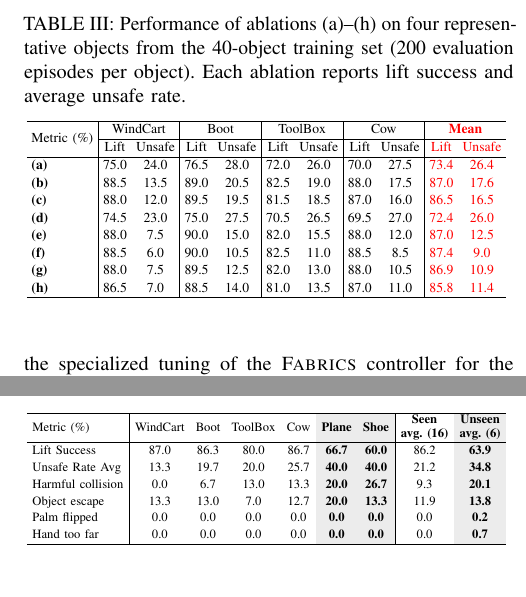
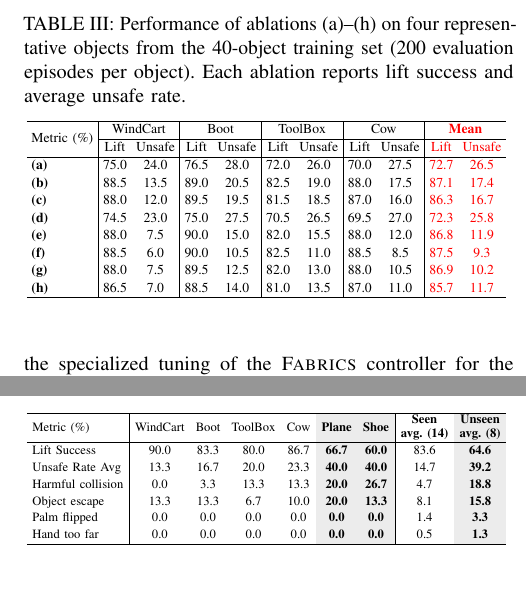
Before and after one commit to Chiniklas/RAL_dexsafedagger, a LaTeX paper (main.tex, which reads table/ablation_studies.tex, table/real_world_results.tex): two parts of the columns of pages 8 and 10 of 11, joined at a grey line, cut so that both start at the same text. Compiled offline with pdfLaTeX.

Commit message:
update statistics

```diff
--- a/table/ablation_studies.tex
+++ b/table/ablation_studies.tex
@@ -23,14 +23,14 @@ reports lift success and average unsafe rate.}
 & Lift  & Unsafe
 & Lift  & Unsafe  \\
 \hline
-\textbf{(a)} & 75.0 & 24.0 & 76.5 & 28.0 & 72.0 & 26.0 & 70.0 & 27.5 & 73.4 & 26.4 \\
-\textbf{(b)} & 88.5 & 13.5 & 89.0 & 20.5 & 82.5 & 19.0 & 88.0 & 17.5 & 87.0 & 17.6 \\
-\textbf{(c)} & 88.0 & 12.0 & 89.5 & 19.5 & 81.5 & 18.5 & 87.0 & 16.0 & 86.5 & 16.5 \\
-\textbf{(d)} & 74.5 & 23.0 & 75.0 & 27.5 & 70.5 & 26.5 & 69.5 & 27.0 & 72.4 & 26.0 \\
-\textbf{(e)} & 88.0 & 7.5 & 90.0 & 15.0 & 82.0 & 15.5 & 88.0 & 12.0 & 87.0 & 12.5 \\
-\textbf{(f)} & 88.5 & 6.0 & 90.0 & 10.5 & 82.5 & 11.0 & 88.5 & 8.5 & 87.4 & 9.0 \\
-\textbf{(g)} & 88.0 & 7.5 & 89.5 & 12.5 & 82.0 & 13.0 & 88.0 & 10.5 & 86.9 & 10.9 \\
-\textbf{(h)} & 86.5 & 7.0 & 88.5 & 14.0 & 81.0 & 13.5 & 87.0 & 11.0 & 85.8 & 11.4 \\
+\textbf{(a)} & 75.0 & 24.0 & 76.5 & 28.0 & 72.0 & 26.0 & 70.0 & 27.5 & 72.7 & 26.5 \\
+\textbf{(b)} & 88.5 & 13.5 & 89.0 & 20.5 & 82.5 & 19.0 & 88.0 & 17.5 & 87.1 & 17.4 \\
+\textbf{(c)} & 88.0 & 12.0 & 89.5 & 19.5 & 81.5 & 18.5 & 87.0 & 16.0 & 86.3 & 16.7 \\
+\textbf{(d)} & 74.5 & 23.0 & 75.0 & 27.5 & 70.5 & 26.5 & 69.5 & 27.0 & 72.3 & 25.8 \\
+\textbf{(e)} & 88.0 & 7.5 & 90.0 & 15.0 & 82.0 & 15.5 & 88.0 & 12.0 & 86.8 & 11.9 \\
+\textbf{(f)} & 88.5 & 6.0 & 90.0 & 10.5 & 82.5 & 11.0 & 88.5 & 8.5 & 87.5 & 9.3 \\
+\textbf{(g)} & 88.0 & 7.5 & 89.5 & 12.5 & 82.0 & 13.0 & 88.0 & 10.5 & 86.9 & 10.2 \\
+\textbf{(h)} & 86.5 & 7.0 & 88.5 & 14.0 & 81.0 & 13.5 & 87.0 & 11.0 & 85.7 & 11.7 \\
 \hline
 \end{tabular}
 }
--- a/table/real_world_results.tex
+++ b/table/real_world_results.tex
@@ -5,7 +5,7 @@
 \small
 \caption{Representative six-object subset of the 22-object real-world evaluation
 (30 episodes per object). The last two columns report pooled results over the
-complete sets of 16 seen and 6 unseen objects, respectively. \unseen{Unseen
+complete sets of 14 seen and 8 unseen objects, respectively. \unseen{Unseen
 objects} are shaded.}
 \label{tab:real_world_results}
 \setlength{\tabcolsep}{4pt}
@@ -15,15 +15,15 @@ objects} are shaded.}
 \begin{tabular}{l|cccccc|cc}
 \hline
 Metric (\%) & WindCart & Boot & ToolBox & Cow & \unseen{Plane} & \unseen{Shoe}
-& \makecell{{\textbf{Seen}} \\ {\textbf{avg. (16)}}}
-& \unseen{{\makecell{Unseen \\ avg. (6)}}} \\
+& \makecell{{\textbf{Seen}} \\ {\textbf{avg. (14)}}}
+& \unseen{{\makecell{Unseen \\ avg. (8)}}} \\
 \hline
-Lift Success         & 87.0 & 86.3 & 80.0 & 86.7 & \unseen{66.7} & \unseen{60.0} & 86.2 & \unseen{63.9} \\
-Unsafe Rate Avg      & 13.3 & 19.7 & 20.0 & 25.7 & \unseen{40.0} & \unseen{40.0} & 21.2 & \unseen{34.8} \\
-Harmful collision    & 0.0  & 6.7  & 13.0 & 13.3 & \unseen{20.0} & \unseen{26.7} & 9.3  & \unseen{20.1} \\
-Object escape        & 13.3 & 13.0 & 7.0  & 12.7 & \unseen{20.0} & \unseen{13.3} & 11.9 & \unseen{13.8} \\
-Palm flipped         & 0.0  & 0.0  & 0.0  & 0.0  & \unseen{0.0}  & \unseen{0.0}  & 0.0 & \unseen{0.2}  \\
-Hand too far         & 0.0  & 0.0  & 0.0  & 0.0  & \unseen{0.0}  & \unseen{0.0}  & 0.0  & \unseen{0.7}  \\
+Lift Success         & 90.0 & 83.3 & 80.0 & 86.7 & \unseen{66.7} & \unseen{60.0} & 83.6 & \unseen{64.6} \\
+Unsafe Rate Avg      & 13.3 & 16.7 & 20.0 & 23.3 & \unseen{40.0} & \unseen{40.0} & 14.7 & \unseen{39.2} \\
+Harmful collision    & 0.0  & 3.3  & 13.3 & 13.3 & \unseen{20.0} & \unseen{26.7} & 4.7  & \unseen{18.8} \\
+Object escape        & 13.3 & 13.3 & 6.7  & 10.0 & \unseen{20.0} & \unseen{13.3} & 8.1 & \unseen{15.8} \\
+Palm flipped         & 0.0  & 0.0  & 0.0  & 0.0  & \unseen{0.0}  & \unseen{0.0}  & 1.4 & \unseen{3.3}  \\
+Hand too far         & 0.0  & 0.0  & 0.0  & 0.0  & \unseen{0.0}  & \unseen{0.0}  & 0.5  & \unseen{1.3}  \\
 \hline
 \end{tabular}
 }
```
Also changed, not shown: 04_experiments.tex (+5 -5 lines), comments/RAL/response/06_appendix.tex (+2 -3 lines), table/appendix_additional_experimental_results.tex (+11 -11 lines), comments/RAL/response/appendix.pdf, comments/RAL/response/figures/object_inventory/real_objects/22_dinosaur_lh0nc4xq.jpg (added), comments/RAL/response/figures/object_inventory/sixteen_object_demonstrations.jpg, 6 other files.
